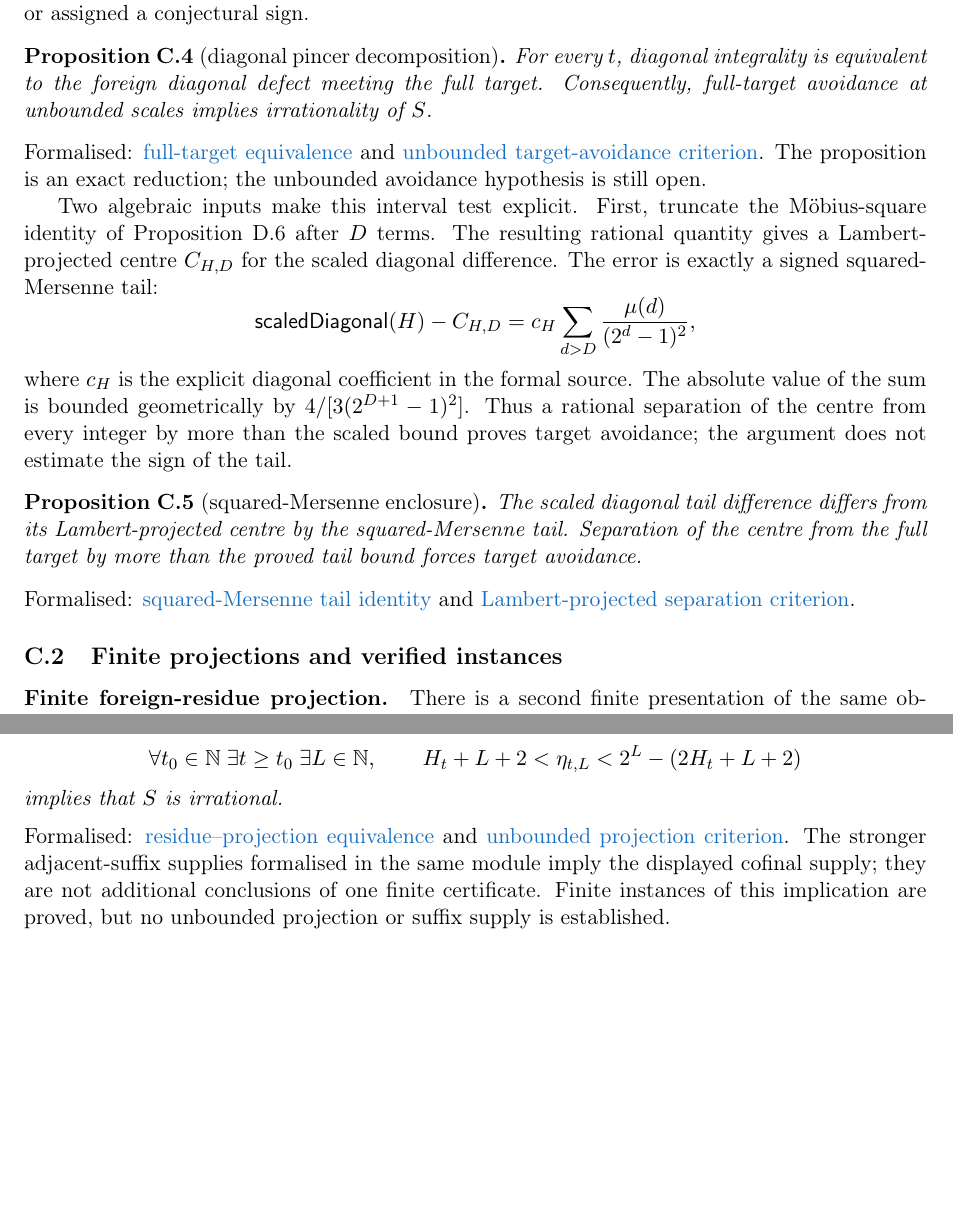
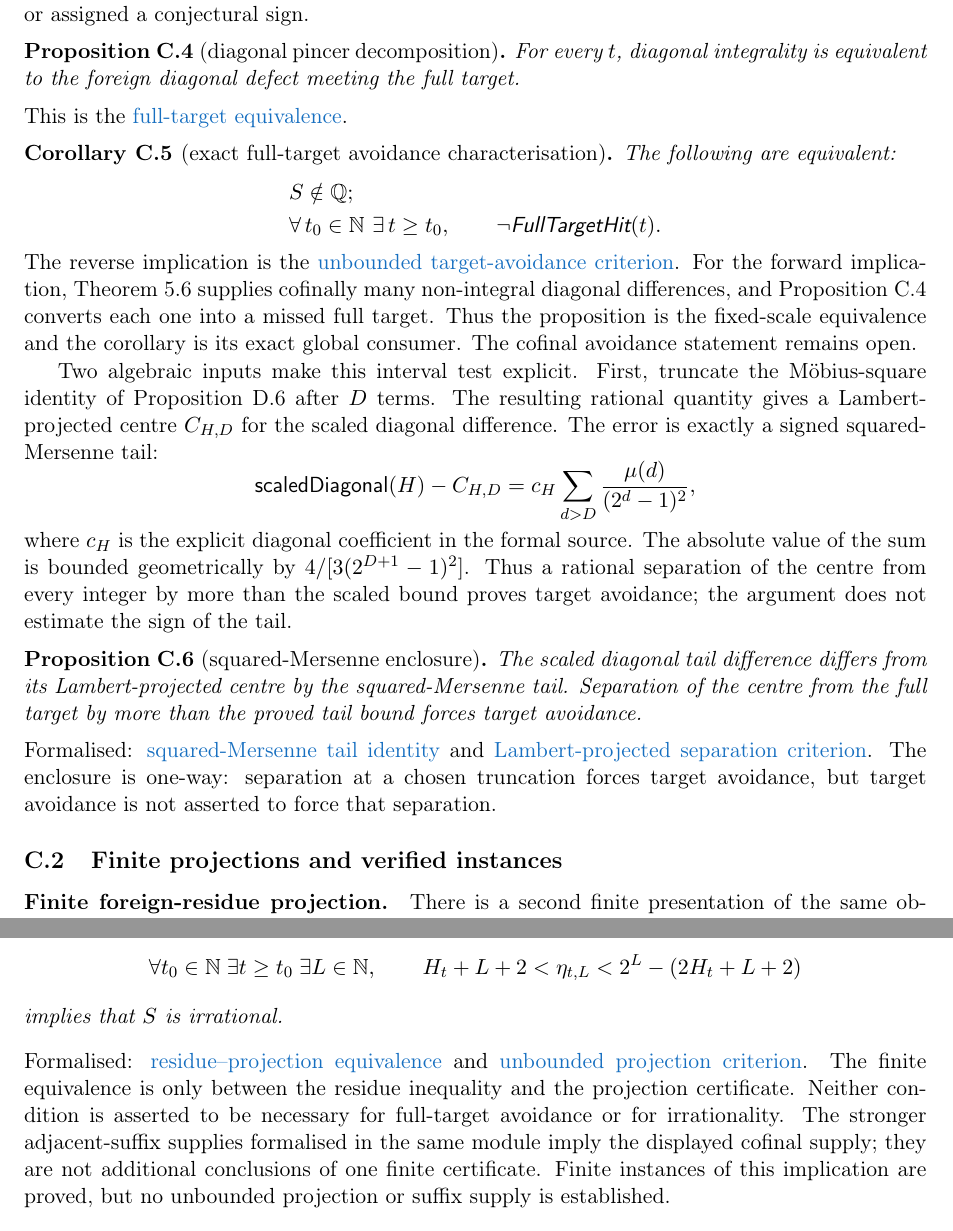
Before and after one commit to wcook04/plectis-lean-erdos249-257, a LaTeX paper (paper/erdos249-257-main-paper.tex): two parts of pages 34 and 35 of 43 before the commit and two parts of pages 34 and 36 of 43 after it, joined at a grey line, cut so that both start at the same text, the shorter picture padded with empty space. Compiled offline with pdfLaTeX.

Commit message:
Separate exact and one-way target criteria

```diff
--- a/paper/erdos249-257-main-paper.tex
+++ b/paper/erdos249-257-main-paper.tex
@@ -1908,15 +1908,29 @@ complementary term is discarded or assigned a conjectural sign.
 
 \begin{proposition}[diagonal pincer decomposition]\label{res:pincer}
 For every $t$, diagonal integrality is equivalent to the foreign diagonal
-defect meeting the full target.  Consequently, full-target avoidance at
-unbounded scales implies irrationality of $S$.
-\end{proposition}
-\noindent Formalised:
-\lword{DiagonalPincerDecomposition.lean}{215}{diagonal_int_iff_foreignDiagonalDefect_hits_fullTarget}{full-target equivalence}
-and
+defect meeting the full target.
+\end{proposition}
+\noindent This is the
+\lword{DiagonalPincerDecomposition.lean}{215}{diagonal_int_iff_foreignDiagonalDefect_hits_fullTarget}{full-target equivalence}.
+
+\begin{corollary}[exact full-target avoidance characterisation]
+\label{res:fulltargetavoidance}
+The following are equivalent:
+\[
+\begin{aligned}
+ &S\notin\Q;\\
+ &\forall\,t_0\in\N\ \exists\,t\geq t_0,\qquad
+   \neg\textsf{FullTargetHit}(t).
+\end{aligned}
+\]
+\end{corollary}
+\noindent The reverse implication is the
 \lword{DiagonalPincerDecomposition.lean}{290}{irrational_totientSeries_of_full_target_avoidance_supply}{unbounded target-avoidance criterion}.
-The proposition is an exact reduction; the unbounded avoidance hypothesis is
-still open.
+For the forward implication, Theorem~\ref{res:diag} supplies cofinally many
+non-integral diagonal differences, and
+Proposition~\ref{res:pincer} converts each one into a missed full target.
+Thus the proposition is the fixed-scale equivalence and the corollary is its
+exact global consumer.  The cofinal avoidance statement remains open.
 
 Two algebraic inputs make this interval test explicit.  First, truncate the
 M\"obius-square identity of Proposition~\ref{res:lens} after $D$ terms.  The
@@ -1942,6 +1956,8 @@ more than the proved tail bound forces target avoidance.
 \lword{SquaredMersenneDiagonalEnclosure.lean}{116}{scaleDiagonalTailDifference_sub_lambertProjectedDiagonal}{squared-Mersenne tail identity}
 and
 \lword{SquaredMersenneDiagonalEnclosure.lean}{237}{scaleFullTarget_miss_of_lambert_projected_separation}{Lambert-projected separation criterion}.
+The enclosure is one-way: separation at a chosen truncation forces target
+avoidance, but target avoidance is not asserted to force that separation.
 
 \subsection{Finite projections and verified instances}
 
@@ -2057,6 +2073,9 @@ implies that \(S\) is irrational.
 \lword{DiagonalFreshLossBridge.lean}{61}{diagonalFreshLossResidueCert_iff_projectionCert}{residue--projection equivalence}
 and
 \lword{DiagonalFreshLossBridge.lean}{191}{irrational_totientSeries_of_diagonalFreshLossProjectionSupply}{unbounded projection criterion}.
+The finite equivalence is only between the residue inequality and the
+projection certificate.  Neither condition is asserted to be necessary for
+full-target avoidance or for irrationality.
 The stronger adjacent-suffix supplies formalised in the same module imply the
 displayed cofinal supply; they are not additional conclusions of one finite
 certificate.
```
Also changed, not shown: docs/ORIENTATION.md (+1 -1 lines), erdos249-257-main-paper.pdf, 5 other files.
